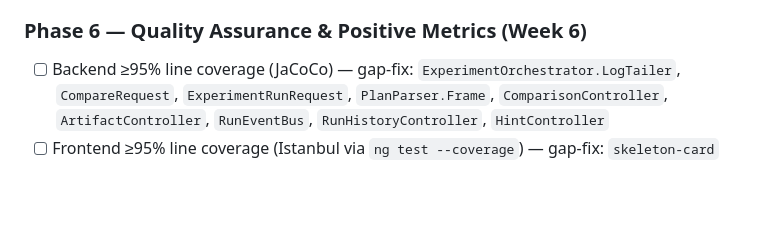
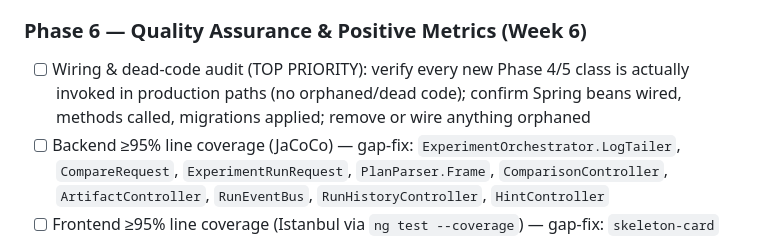
Before and after one commit to Mr-Wolv/QueryForge_Bakr101_2026, a Markdown page: AUDIT_FINDINGS.md, the part around the change. GitHub-like rendering; blank space fills up the shorter version.

Commit message:
docs(audit): add Phase 6 top-priority wiring/dead-code audit item

```diff
--- a/AUDIT_FINDINGS.md
+++ b/AUDIT_FINDINGS.md
@@ -267,6 +267,7 @@
 - [x] POR-011: Sync Java version in README (25 not 21+)
 
 ### Phase 6 — Quality Assurance & Positive Metrics (Week 6)
+- [ ] Wiring & dead-code audit (TOP PRIORITY): verify every new Phase 4/5 class is actually invoked in production paths (no orphaned/dead code); confirm Spring beans wired, methods called, migrations applied; remove or wire anything orphaned
 - [ ] Backend ≥95% line coverage (JaCoCo) — gap-fix: `ExperimentOrchestrator.LogTailer`, `CompareRequest`, `ExperimentRunRequest`, `PlanParser.Frame`, `ComparisonController`, `ArtifactController`, `RunEventBus`, `RunHistoryController`, `HintController`
 - [ ] Frontend ≥95% line coverage (Istanbul via `ng test --coverage`) — gap-fix: `skeleton-card` 11%, `toast` 33%, `runs` 42%, `latency-chart` 42%, `run-detail` 62%
 - [ ] Mutation testing: PIT (Java) + Stryker (JS/TS) — prove tests actually kill seeded bugs
```
